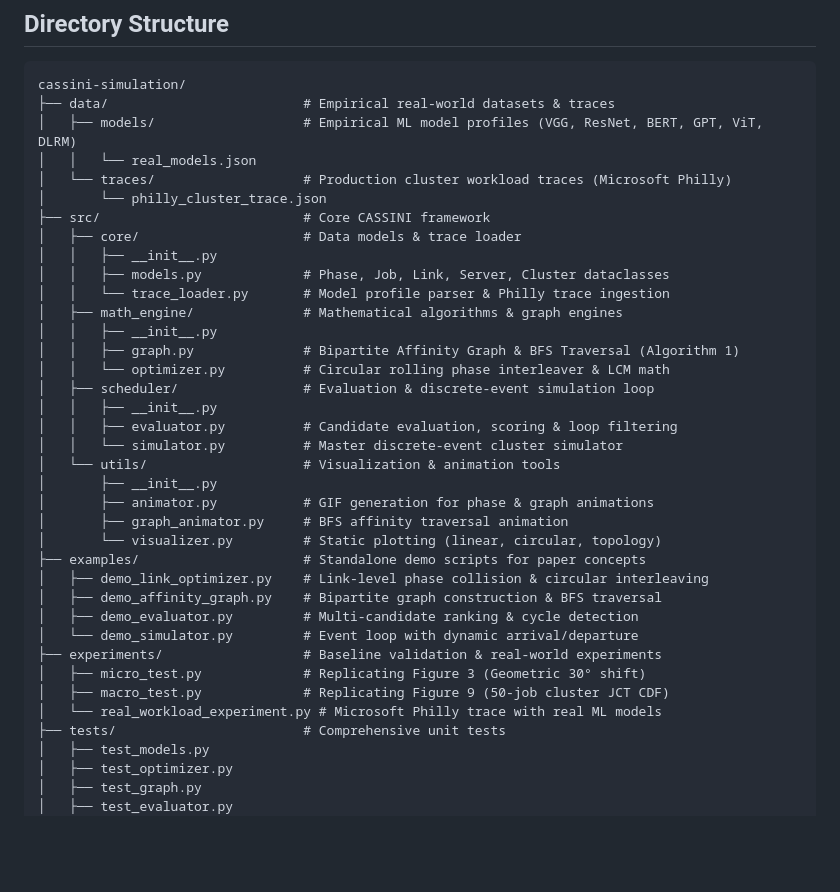
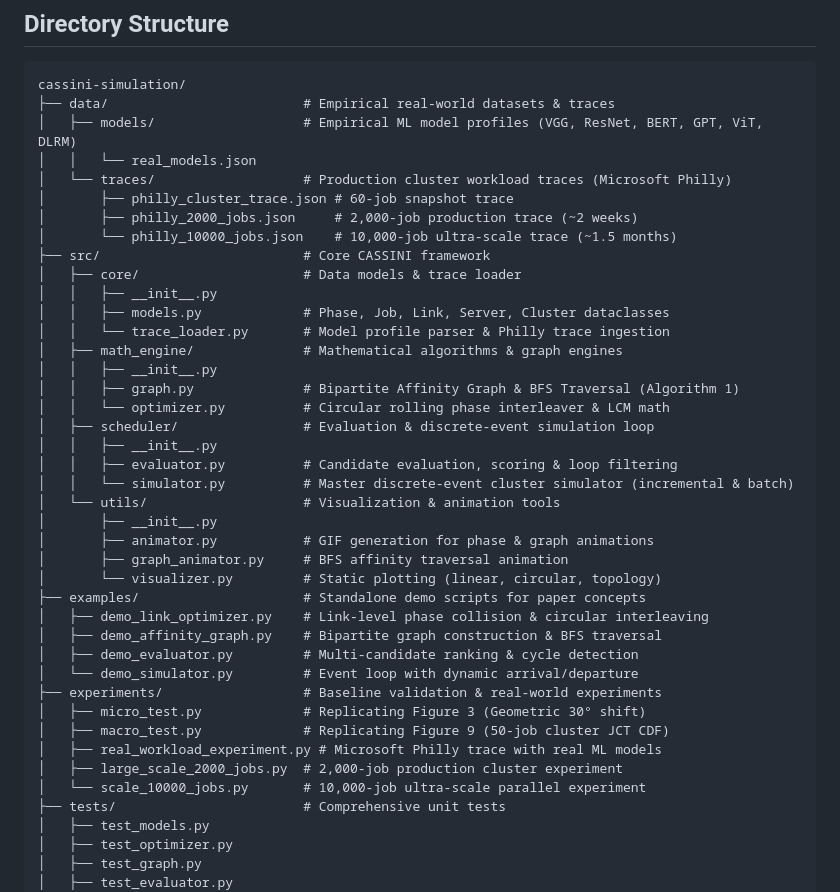
Before and after one commit to hskad/cassini-simulation, a Markdown page: README.md, the part around one of its changes. Rendered like a GitHub page; blank space fills up the shorter version.

```diff
--- a/README.md
+++ b/README.md
@@ -54,7 +54,9 @@ cassini-simulation/
 │   ├── models/                   # Empirical ML model profiles (VGG, ResNet, BERT, GPT, ViT, DLRM)
 │   │   └── real_models.json
 │   └── traces/                   # Production cluster workload traces (Microsoft Philly)
-│       └── philly_cluster_trace.json
+│       ├── philly_cluster_trace.json # 60-job snapshot trace
+│       ├── philly_2000_jobs.json     # 2,000-job production trace (~2 weeks)
+│       └── philly_10000_jobs.json    # 10,000-job ultra-scale trace (~1.5 months)
 ├── src/                          # Core CASSINI framework
 │   ├── core/                     # Data models & trace loader
 │   │   ├── __init__.py
@@ -67,7 +69,7 @@ cassini-simulation/
 │   ├── scheduler/                # Evaluation & discrete-event simulation loop
 │   │   ├── __init__.py
 │   │   ├── evaluator.py          # Candidate evaluation, scoring & loop filtering
-│   │   └── simulator.py          # Master discrete-event cluster simulator
+│   │   └── simulator.py          # Master discrete-event cluster simulator (incremental & batch)
 │   └── utils/                    # Visualization & animation tools
 │       ├── __init__.py
 │       ├── animator.py           # GIF generation for phase & graph animations
@@ -81,7 +83,9 @@ cassini-simulation/
 ├── experiments/                  # Baseline validation & real-world experiments
 │   ├── micro_test.py             # Replicating Figure 3 (Geometric 30° shift)
 │   ├── macro_test.py             # Replicating Figure 9 (50-job cluster JCT CDF)
-│   └── real_workload_experiment.py # Microsoft Philly trace with real ML models
+│   ├── real_workload_experiment.py # Microsoft Philly trace with real ML models
+│   ├── large_scale_2000_jobs.py  # 2,000-job production cluster experiment
+│   └── scale_10000_jobs.py       # 10,000-job ultra-scale parallel experiment
 ├── tests/                        # Comprehensive unit tests
 │   ├── test_models.py
 │   ├── test_optimizer.py
```
Also changed, not shown: other parts of README.md (+60 -0 lines).
